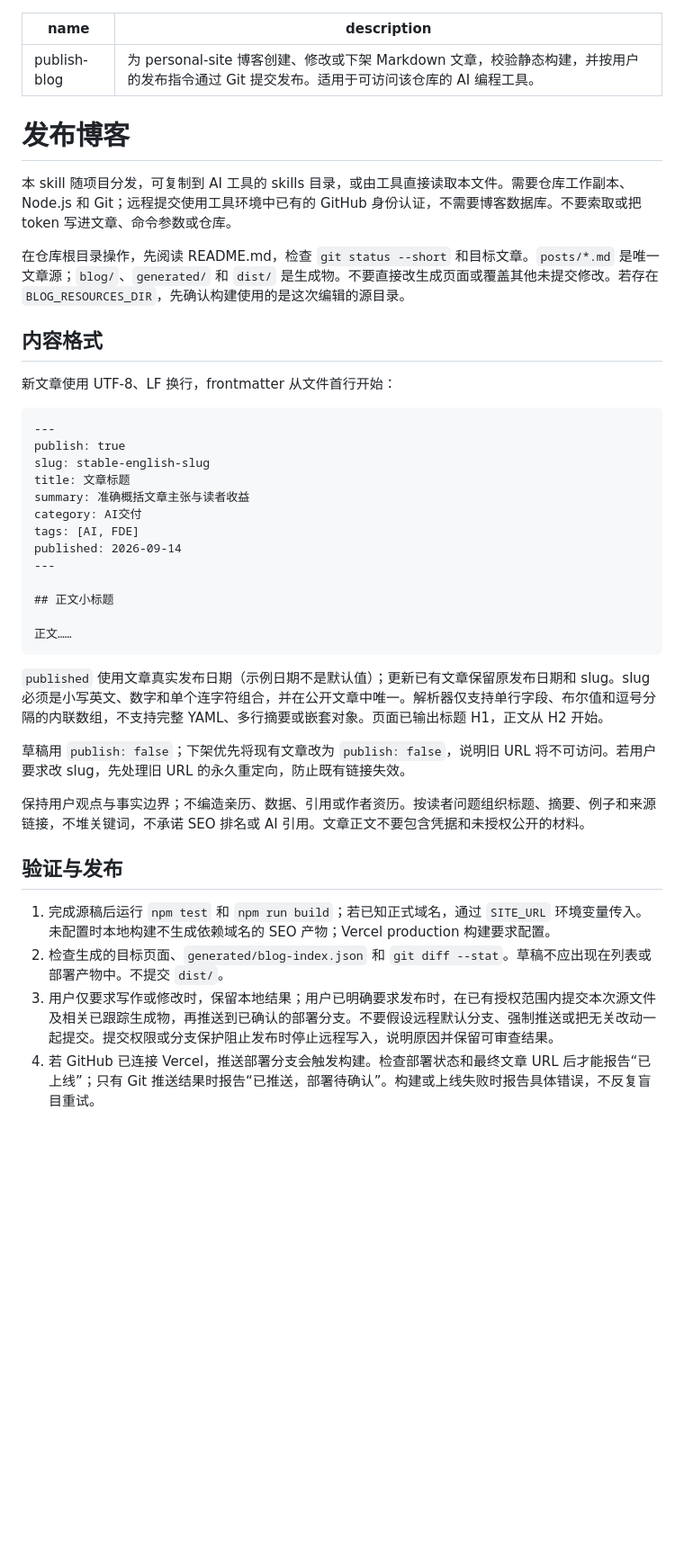
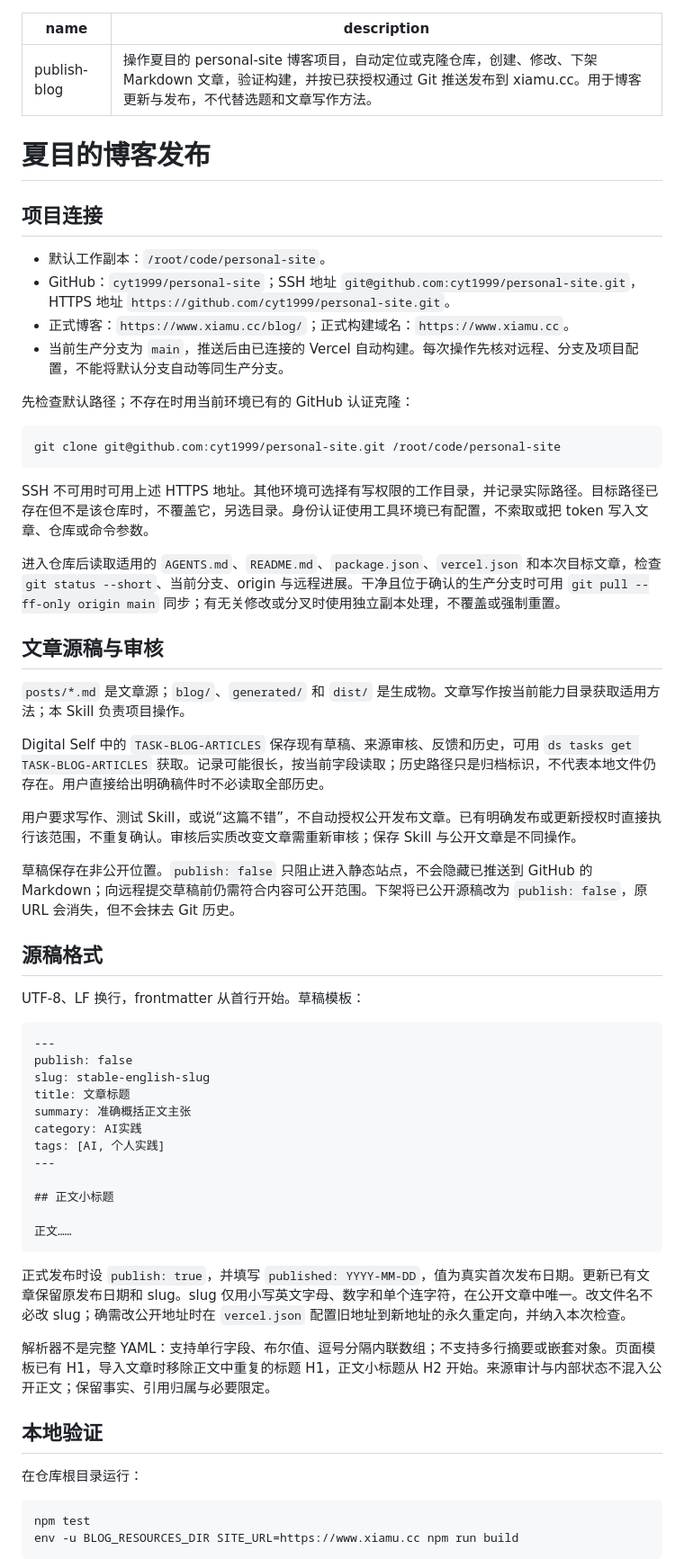
Before and after one commit to cytlabs/personal-site, a Markdown page: skills/publish-blog/SKILL.md, the part around one of its changes. Shown at 90% size. Rendered like a GitHub page; blank space fills up the shorter version.

Commit message:
Connect blog publishing skill to Digital Self workflow

````diff
--- a/skills/publish-blog/SKILL.md
+++ b/skills/publish-blog/SKILL.md
@@ -1,27 +1,49 @@
 ---
 name: publish-blog
-description: 为 personal-site 博客创建、修改或下架 Markdown 文章，校验静态构建，并按用户的发布指令通过 Git 提交发布。适用于可访问该仓库的 AI 编程工具。
+description: 操作夏目的 personal-site 博客项目，自动定位或克隆仓库，创建、修改、下架 Markdown 文章，验证构建，并按已获授权通过 Git 推送发布到 xiamu.cc。用于博客更新与发布，不代替选题和文章写作方法。
 ---
 
-# 发布博客
+# 夏目的博客发布
 
-本 skill 随项目分发，可复制到 AI 工具的 skills 目录，或由工具直接读取本文件。需要仓库工作副本、Node.js 和 Git；远程提交使用工具环境中已有的 GitHub 身份认证，不需要博客数据库。不要索取或把 token 写进文章、命令参数或仓库。
+## 项目连接
 
-在仓库根目录操作，先阅读 README.md，检查 `git status --short` 和目标文章。`posts/*.md` 是唯一文章源；`blog/`、`generated/` 和 `dist/` 是生成物。不要直接改生成页面或覆盖其他未提交修改。若存在 `BLOG_RESOURCES_DIR`，先确认构建使用的是这次编辑的源目录。
+- 默认工作副本：`/root/code/personal-site`。
+- GitHub：`cyt1999/personal-site`；SSH 地址 `git@github.com:cyt1999/personal-site.git`，HTTPS 地址 `https://github.com/cyt1999/personal-site.git`。
+- 正式博客：`https://www.xiamu.cc/blog/`；正式构建域名：`https://www.xiamu.cc`。
+- 当前生产分支为 `main`，推送后由已连接的 Vercel 自动构建。每次操作先核对远程、分支及项目配置，不能将默认分支自动等同生产分支。
 
-## 内容格式
+先检查默认路径；不存在时用当前环境已有的 GitHub 认证克隆：
 
-新文章使用 UTF-8、LF 换行，frontmatter 从文件首行开始：
+```bash
+git clone git@github.com:cyt1999/personal-site.git /root/code/personal-site
+```
+
+SSH 不可用时可用上述 HTTPS 地址。其他环境可选择有写权限的工作目录，并记录实际路径。目标路径已存在但不是该仓库时，不覆盖它，另选目录。身份认证使用工具环境已有配置，不索取或把 token 写入文章、仓库或命令参数。
+
+进入仓库后读取适用的 `AGENTS.md`、`README.md`、`package.json`、`vercel.json` 和本次目标文章，检查 `git status --short`、当前分支、origin 与远程进展。干净且位于确认的生产分支时可用 `git pull --ff-only origin main` 同步；有无关修改或分叉时使用独立副本处理，不覆盖或强制重置。
+
+## 文章源稿与审核
+
+`posts/*.md` 是文章源；`blog/`、`generated/` 和 `dist/` 是生成物。文章写作按当前能力目录获取适用方法；本 Skill 负责项目操作。
+
+Digital Self 中的 `TASK-BLOG-ARTICLES` 保存现有草稿、来源审核、反馈和历史，可用 `ds tasks get TASK-BLOG-ARTICLES` 获取。记录可能很长，按当前字段读取；历史路径只是归档标识，不代表本地文件仍存在。用户直接给出明确稿件时不必读取全部历史。
+
+用户要求写作、测试 Skill，或说“这篇不错”，不自动授权公开发布文章。已有明确发布或更新授权时直接执行该范围，不重复确认。审核后实质改变文章需重新审核；保存 Skill 与公开文章是不同操作。
+
+草稿保存在非公开位置。`publish: false` 只阻止进入静态站点，不会隐藏已推送到 GitHub 的 Markdown；向远程提交草稿前仍需符合内容可公开范围。下架将已公开源稿改为 `publish: false`，原 URL 会消失，但不会抹去 Git 历史。
+
+## 源稿格式
+
+UTF-8、LF 换行，frontmatter 从首行开始。草稿模板：
 
 ```markdown
 ---
-publish: true
+publish: false
 slug: stable-english-slug
 title: 文章标题
-summary: 准确概括文章主张与读者收益
-category: AI交付
-tags: [AI, FDE]
-published: 2026-09-14
+summary: 准确概括正文主张
+category: AI实践
+tags: [AI, 个人实践]
 ---
 
 ## 正文小标题
@@ -29,16 +51,16 @@ published: 2026-09-14
 正文……
 ```
 
-`published` 使用文章真实发布日期（示例日期不是默认值）；更新已有文章保留原发布日期和 slug。slug 必须是小写英文、数字和单个连字符组合，并在公开文章中唯一。解析器仅支持单行字段、布尔值和逗号分隔的内联数组，不支持完整 YAML、多行摘要或嵌套对象。页面已输出标题 H1，正文从 H2 开始。
+正式发布时设 `publish: true`，并填写 `published: YYYY-MM-DD`，值为真实首次发布日期。更新已有文章保留原发布日期和 slug。slug 仅用小写英文字母、数字和单个连字符，在公开文章中唯一。改文件名不必改 slug；确需改公开地址时在 `vercel.json` 配置旧地址到新地址的永久重定向，并纳入本次检查。
 
-草稿用 `publish: false`；下架优先将现有文章改为 `publish: false`，说明旧 URL 将不可访问。若用户要求改 slug，先处理旧 URL 的永久重定向，防止既有链接失效。
+解析器不是完整 YAML：支持单行字段、布尔值、逗号分隔内联数组；不支持多行摘要或嵌套对象。页面模板已有 H1，导入文章时移除正文中重复的标题 H1，正文小标题从 H2 开始。来源审计与内部状态不混入公开正文；保留事实、引用归属与必要限定。
 
-保持用户观点与事实边界；不编造亲历、数据、引用或作者资历。按读者问题组织标题、摘要、例子和来源链接，不堆关键词，不承诺 SEO 排名或 AI 引用。文章正文不要包含凭据和未授权公开的材料。
+## 本地验证
 
-## 验证与发布
+在仓库根目录运行：
 
-1. 完成源稿后运行 `npm test` 和 `npm run build`；若已知正式域名，通过 `SITE_URL` 环境变量传入。未配置时本地构建不生成依赖域名的 SEO 产物；Vercel production 构建要求配置。
-2. 检查生成的目标页面、`generated/blog-index.json` 和 `git diff --stat`。草稿不应出现在列表或部署产物中。不提交 `dist/`。
-3. 用户仅要求写作或修改时，保留本地结果；用户已明确要求发布时，在已有授权范围内提交本次源文件及相关已跟踪生成物，再推送到已确认的部署分支。不要假设远程默认分支、强制推送或把无关改动一起提交。提交权限或分支保护阻止发布时停止远程写入，说明原因并保留可审查结果。
-4. 若 GitHub 已连接 Vercel，推送部署分支会触发构建。检查部署状态和最终文章 URL 后才能报告“已上线”；只有 Git 推送结果时报告“已推送，部署待确认”。构建或上线失败时报告具体错误，不反复盲目重试。
+```bash
+npm test
+env -u BLOG_RESOURCES_DIR SITE_URL=https://www.xiamu.cc npm run build
+```
 
````
Also changed, not shown: other parts of skills/publish-blog/SKILL.md (+13 -1 lines).
